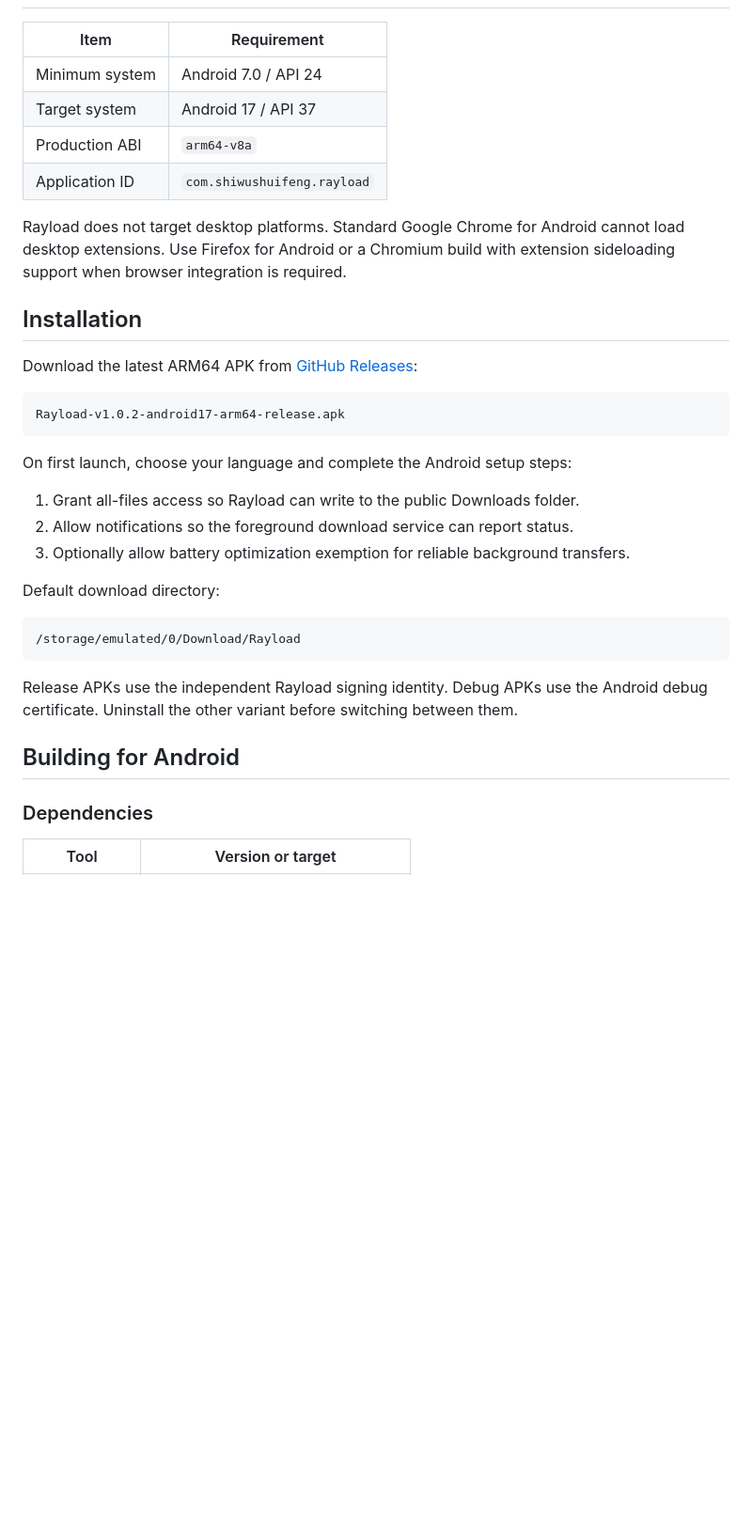
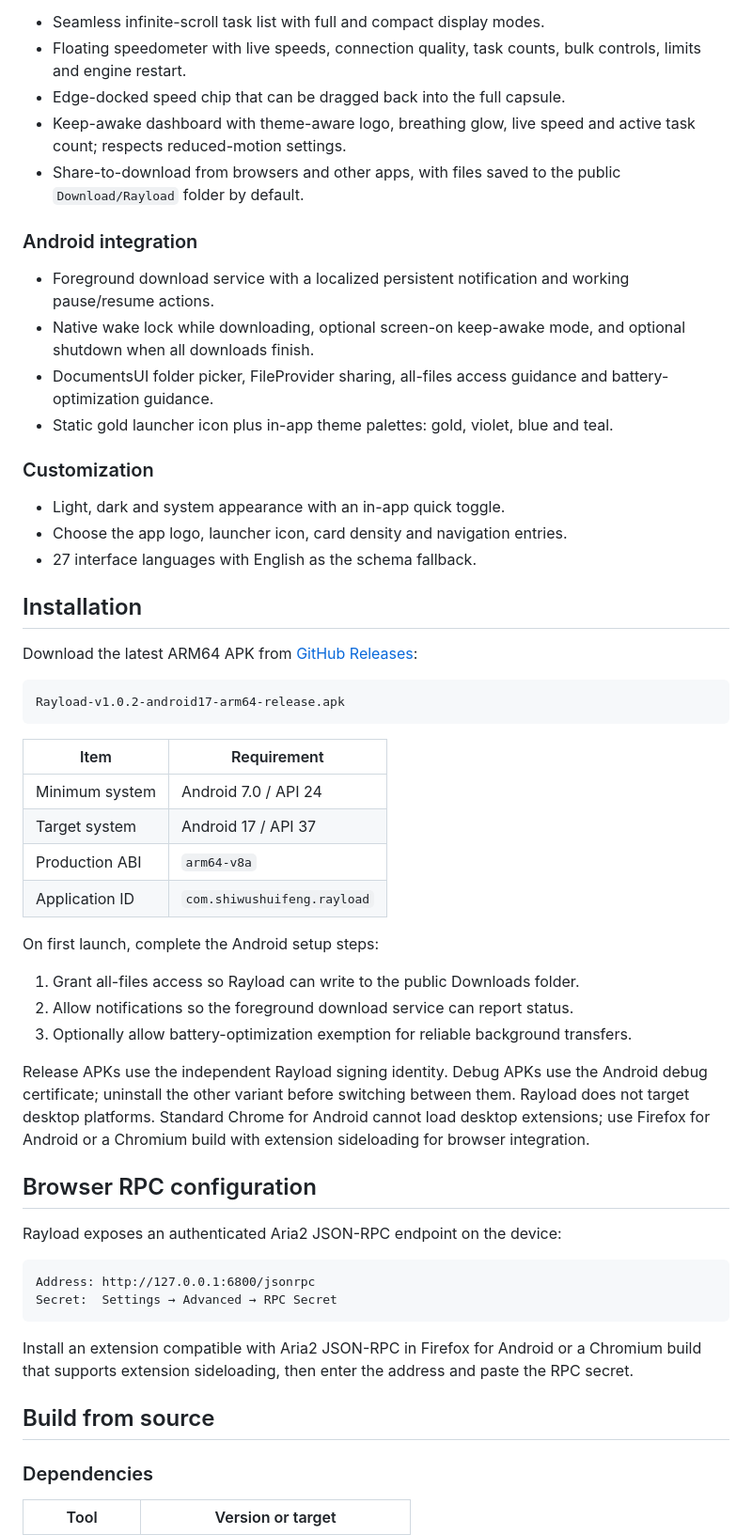
Before and after one commit to shiwushuifeng/Rayload, a Markdown page: README.md, the part around one of its changes. Shown at 94% size. GitHub-like rendering; blank space fills up the shorter version.

````diff
--- a/README.md
+++ b/README.md
@@ -35,3 +72,37 @@ public Downloads integration, and a local Aria2 JSON-RPC service.
+- Seamless infinite-scroll task list with full and compact display modes.
+- Floating speedometer with live speeds, connection quality, task counts, bulk
+  controls, limits and engine restart.
+- Edge-docked speed chip that can be dragged back into the full capsule.
+- Keep-awake dashboard with theme-aware logo, breathing glow, live speed and
+  active task count; respects reduced-motion settings.
+- Share-to-download from browsers and other apps, with files saved to the public
+  `Download/Rayload` folder by default.
+
+### Android integration
+
+- Foreground download service with a localized persistent notification and
+  working pause/resume actions.
+- Native wake lock while downloading, optional screen-on keep-awake mode, and
+  optional shutdown when all downloads finish.
+- DocumentsUI folder picker, FileProvider sharing, all-files access guidance and
+  battery-optimization guidance.
+- Static gold launcher icon plus in-app theme palettes: gold, violet, blue and
+  teal.
+
+### Customization
+
+- Light, dark and system appearance with an in-app quick toggle.
+- Choose the app logo, launcher icon, card density and navigation entries.
+- 27 interface languages with English as the schema fallback.
+
+## Installation
+
+Download the latest ARM64 APK from
+[GitHub Releases](https://github.com/shiwushuifeng/Rayload/releases/latest):
+
+```text
+Rayload-v1.0.2-android17-arm64-release.apk
+```
 
 | Item           | Requirement                 |
 | -------------- | --------------------------- |
@@ -40,37 +111,33 @@ public Downloads integration, and a local Aria2 JSON-RPC service.
 | Production ABI | `arm64-v8a`                 |
 | Application ID | `com.shiwushuifeng.rayload` |
 
-Rayload does not target desktop platforms. Standard Google Chrome for Android
-cannot load desktop extensions. Use Firefox for Android or a Chromium build
-with extension sideloading support when browser integration is required.
-
-## Installation
-
-Download the latest ARM64 APK from
-[GitHub Releases](https://github.com/shiwushuifeng/Rayload/releases):
-
-```text
-Rayload-v1.0.2-android17-arm64-release.apk
-```
-
-On first launch, choose your language and complete the Android setup steps:
+On first launch, complete the Android setup steps:
 
 1. Grant all-files access so Rayload can write to the public Downloads folder.
 2. Allow notifications so the foreground download service can report status.
-3. Optionally allow battery optimization exemption for reliable background
+3. Optionally allow battery-optimization exemption for reliable background
    transfers.
 
-Default download directory:
+Release APKs use the independent Rayload signing identity. Debug APKs use the
+Android debug certificate; uninstall the other variant before switching between
+them. Rayload does not target desktop platforms. Standard Chrome for Android
+cannot load desktop extensions; use Firefox for Android or a Chromium build with
+extension sideloading for browser integration.
+
+## Browser RPC configuration
+
+Rayload exposes an authenticated Aria2 JSON-RPC endpoint on the device:
 
 ```text
-/storage/emulated/0/Download/Rayload
+Address: http://127.0.0.1:6800/jsonrpc
+Secret:  Settings → Advanced → RPC Secret
 ```
 
-Release APKs use the independent Rayload signing identity. Debug APKs use the
-Android debug certificate. Uninstall the other variant before switching between
-them.
+Install an extension compatible with Aria2 JSON-RPC in Firefox for Android or a
+Chromium build that supports extension sideloading, then enter the address and
+paste the RPC secret.
 
-## Building for Android
+## Build from source
 
 ### Dependencies
 
````
Also changed, not shown: other parts of README.md (+130 -142 lines), docs/screenshots/logo.png (added), 4 other files.
